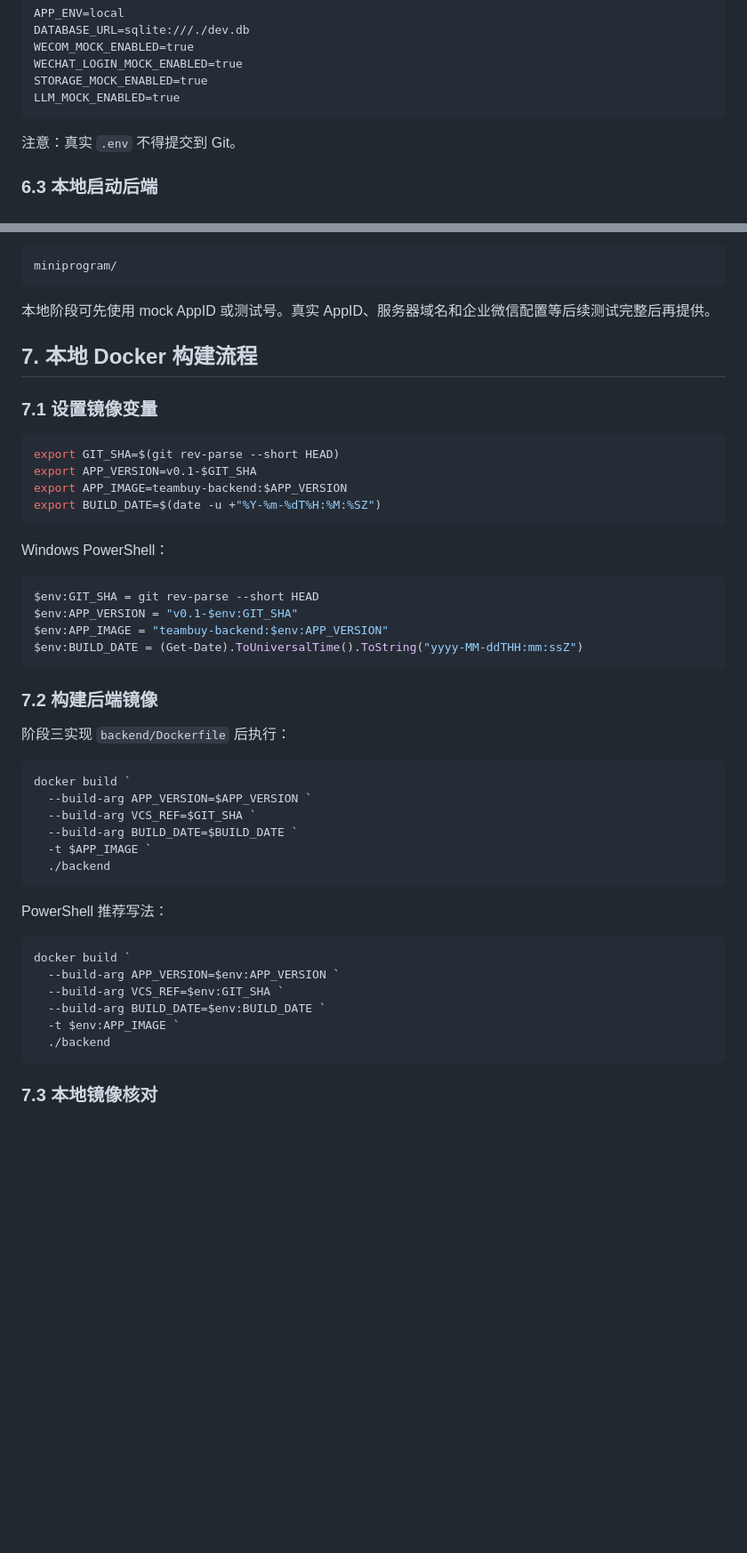
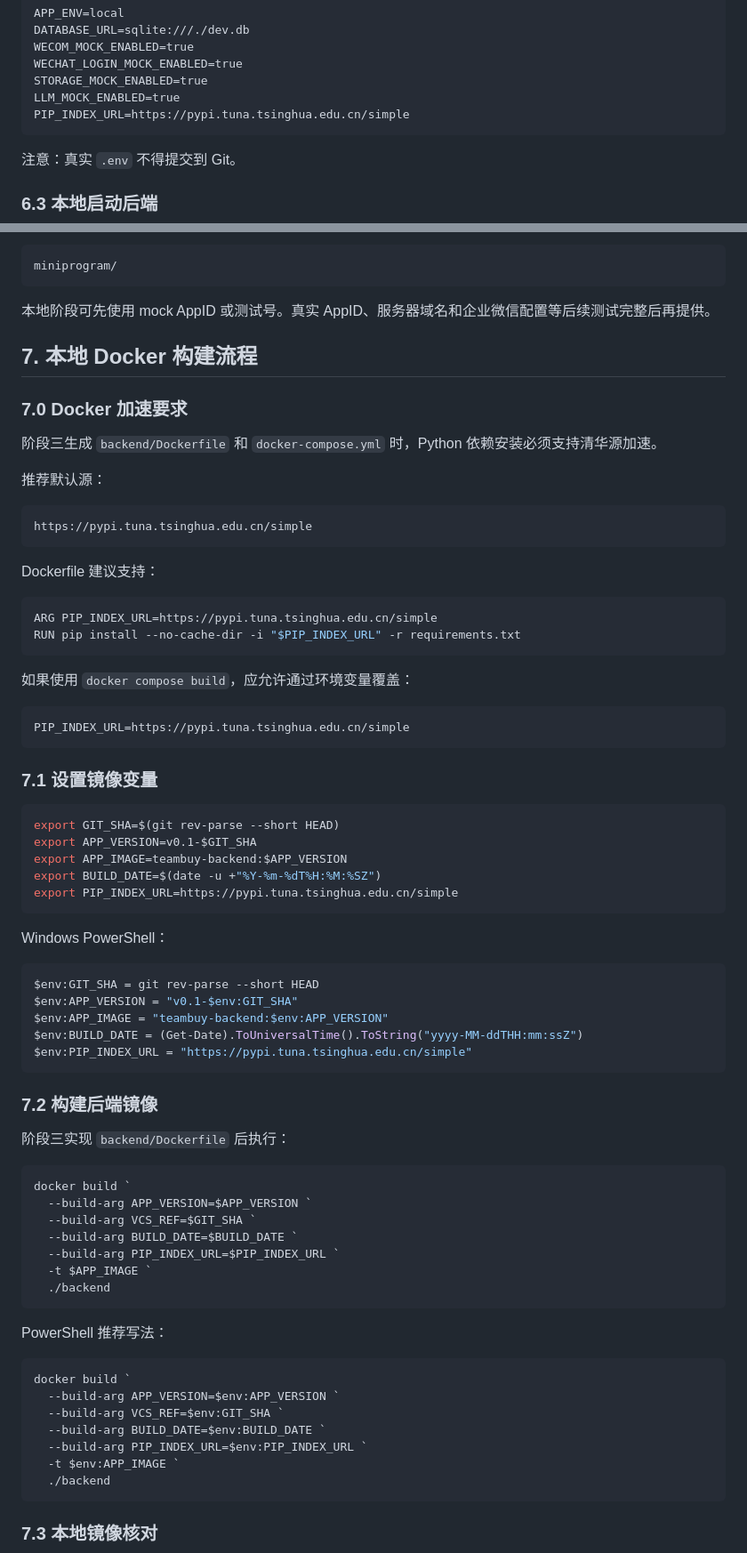
Before and after one commit to gst0102/teamBuy, a Markdown page: docs/qa/2026-06-08_teamBuy_本地构建与拉镜像部署方案.md, 2 parts joined by grey strips. Shown at 89% size. Rendered like a GitHub page; blank space fills up the shorter version.

Commit message:
Document Tsinghua pip mirror for Docker builds

````diff
--- a/docs/qa/2026-06-08_teamBuy_本地构建与拉镜像部署方案.md
+++ b/docs/qa/2026-06-08_teamBuy_本地构建与拉镜像部署方案.md
@@ -174,6 +174,7 @@ WECOM_MOCK_ENABLED=true
 WECHAT_LOGIN_MOCK_ENABLED=true
 STORAGE_MOCK_ENABLED=true
 LLM_MOCK_ENABLED=true
+PIP_INDEX_URL=https://pypi.tuna.tsinghua.edu.cn/simple
 ```
 
 注意：真实 `.env` 不得提交到 Git。
@@ -218,6 +219,29 @@ miniprogram/
 
 ## 7. 本地 Docker 构建流程
 
+### 7.0 Docker 加速要求
+
+阶段三生成 `backend/Dockerfile` 和 `docker-compose.yml` 时，Python 依赖安装必须支持清华源加速。
+
+推荐默认源：
+
+```text
+https://pypi.tuna.tsinghua.edu.cn/simple
+```
+
+Dockerfile 建议支持：
+
+```dockerfile
+ARG PIP_INDEX_URL=https://pypi.tuna.tsinghua.edu.cn/simple
+RUN pip install --no-cache-dir -i "$PIP_INDEX_URL" -r requirements.txt
+```
+
+如果使用 `docker compose build`，应允许通过环境变量覆盖：
+
+```text
+PIP_INDEX_URL=https://pypi.tuna.tsinghua.edu.cn/simple
+```
+
 ### 7.1 设置镜像变量
 
 ```bash
@@ -225,6 +249,7 @@ export GIT_SHA=$(git rev-parse --short HEAD)
 export APP_VERSION=v0.1-$GIT_SHA
 export APP_IMAGE=teambuy-backend:$APP_VERSION
 export BUILD_DATE=$(date -u +"%Y-%m-%dT%H:%M:%SZ")
+export PIP_INDEX_URL=https://pypi.tuna.tsinghua.edu.cn/simple
 ```
 
 Windows PowerShell：
@@ -234,6 +259,7 @@ $env:GIT_SHA = git rev-parse --short HEAD
 $env:APP_VERSION = "v0.1-$env:GIT_SHA"
 $env:APP_IMAGE = "teambuy-backend:$env:APP_VERSION"
 $env:BUILD_DATE = (Get-Date).ToUniversalTime().ToString("yyyy-MM-ddTHH:mm:ssZ")
+$env:PIP_INDEX_URL = "https://pypi.tuna.tsinghua.edu.cn/simple"
 ```
 
 ### 7.2 构建后端镜像
@@ -245,6 +271,7 @@ docker build `
   --build-arg APP_VERSION=$APP_VERSION `
   --build-arg VCS_REF=$GIT_SHA `
   --build-arg BUILD_DATE=$BUILD_DATE `
+  --build-arg PIP_INDEX_URL=$PIP_INDEX_URL `
   -t $APP_IMAGE `
   ./backend
 ```
@@ -256,6 +283,7 @@ docker build `
   --build-arg APP_VERSION=$env:APP_VERSION `
   --build-arg VCS_REF=$env:GIT_SHA `
   --build-arg BUILD_DATE=$env:BUILD_DATE `
+  --build-arg PIP_INDEX_URL=$env:PIP_INDEX_URL `
   -t $env:APP_IMAGE `
   ./backend
 ```
````
Also changed, not shown: other parts of docs/qa/2026-06-08_teamBuy_本地构建与拉镜像部署方案.md (+2 -0 lines), docs/stage2-docs/03-tech-spec.md (+9 -0 lines).
